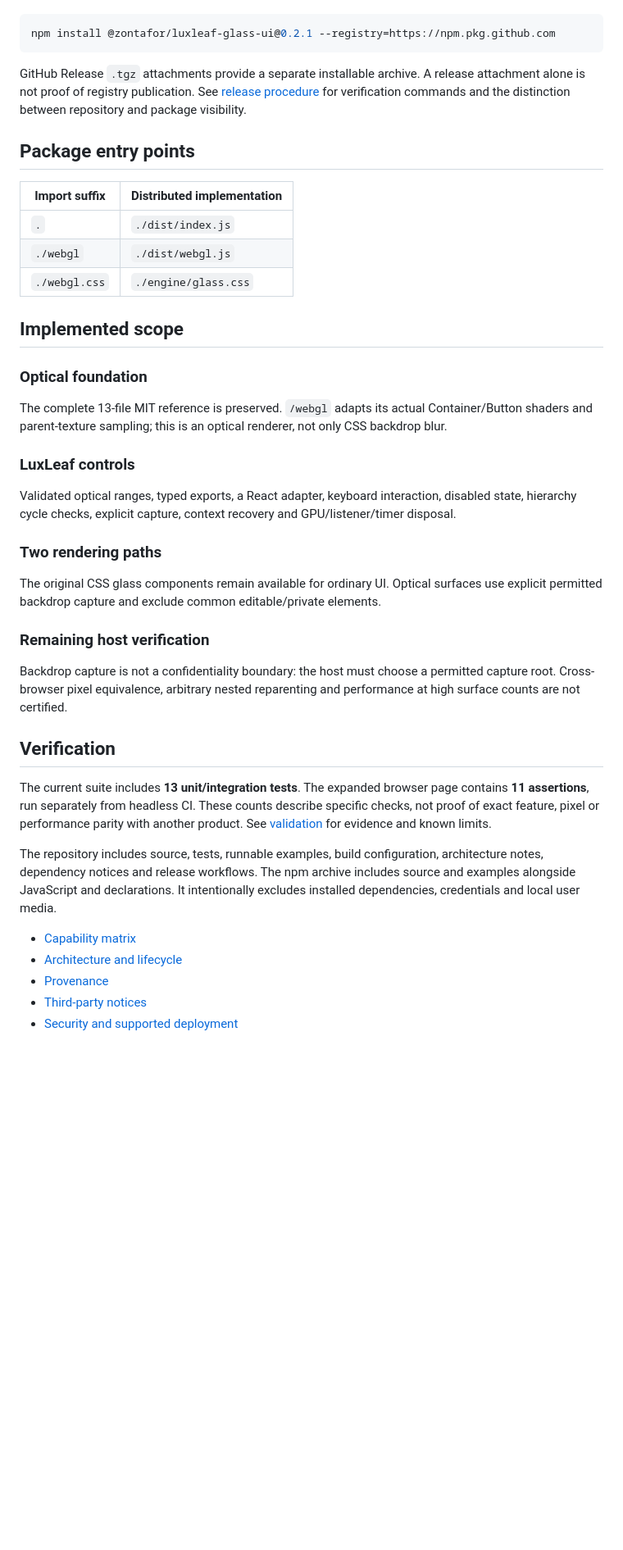
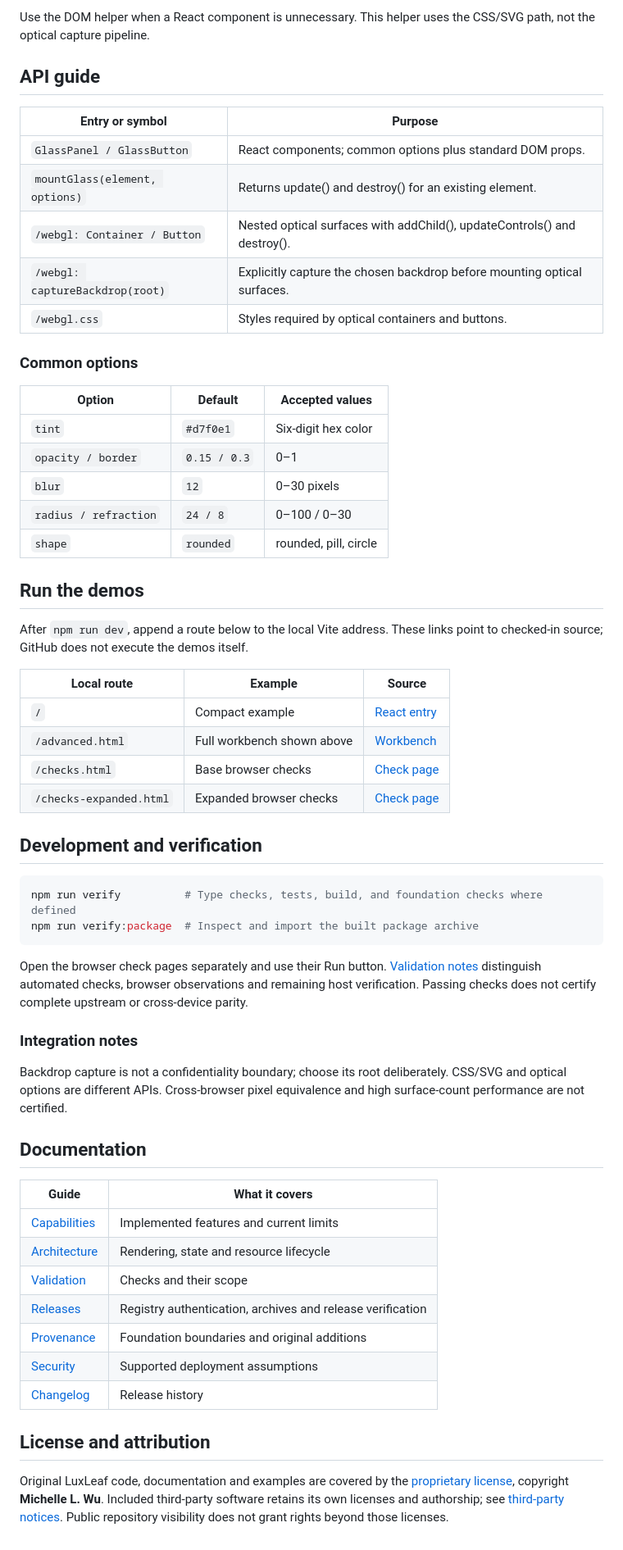
Before and after one commit to Zontafor/luxleaf-glass-ui, a Markdown page: README.md, the part around one of its changes. Shown at 82% size. Rendered like a GitHub page; blank space fills up the shorter version.

Commit message:
Document package usage with organized examples and workbench preview

````diff
--- a/README.md
+++ b/README.md
@@ -21,44 +114,61 @@ The scoped package is `@zontafor/luxleaf-glass-ui`. GitHub Packages requires reg
+Use the DOM helper when a React component is unnecessary. This helper uses the CSS/SVG path, not the optical capture pipeline.
+
+## API guide
+
+| Entry or symbol | Purpose |
+|---|---|
+| `GlassPanel / GlassButton` | React components; common options plus standard DOM props. |
+| `mountGlass(element, options)` | Returns update() and destroy() for an existing element. |
+| `/webgl: Container / Button` | Nested optical surfaces with addChild(), updateControls() and destroy(). |
+| `/webgl: captureBackdrop(root)` | Explicitly capture the chosen backdrop before mounting optical surfaces. |
+| `/webgl.css` | Styles required by optical containers and buttons. |
+
+### Common options
+
+| Option | Default | Accepted values |
+|---|---|---|
+| `tint` | `#d7f0e1` | Six-digit hex color |
+| `opacity / border` | `0.15 / 0.3` | 0–1 |
+| `blur` | `12` | 0–30 pixels |
+| `radius / refraction` | `24 / 8` | 0–100 / 0–30 |
+| `shape` | `rounded` | rounded, pill, circle |
+
+## Run the demos
+
+After `npm run dev`, append a route below to the local Vite address. These links point to checked-in source; GitHub does not execute the demos itself.
+
+| Local route | Example | Source |
+|---|---|---|
+| `/` | Compact example | [React entry](demo/main.tsx) |
+| `/advanced.html` | Full workbench shown above | [Workbench](demo/advanced.tsx) |
+| `/checks.html` | Base browser checks | [Check page](demo/checks.html) |
+| `/checks-expanded.html` | Expanded browser checks | [Check page](demo/checks-expanded.html) |
+
+## Development and verification
 
 ```sh
-npm install @zontafor/luxleaf-glass-ui@0.2.1 --registry=https://npm.pkg.github.com
+npm run verify          # Type checks, tests, build, and foundation checks where defined
+npm run verify:package  # Inspect and import the built package archive
 ```
 
-GitHub Release `.tgz` attachments provide a separate installable archive. A release attachment alone is not proof of registry publication. See [release procedure](docs/RELEASING.md) for verification commands and the distinction between repository and package visibility.
+Open the browser check pages separately and use their Run button. [Validation notes](docs/VALIDATION.md) distinguish automated checks, browser observations and remaining host verification. Passing checks does not certify complete upstream or cross-device parity.
 
-## Package entry points
+### Integration notes
 
-| Import suffix | Distributed implementation |
+Backdrop capture is not a confidentiality boundary; choose its root deliberately. CSS/SVG and optical options are different APIs. Cross-browser pixel equivalence and high surface-count performance are not certified.
+
+## Documentation
+
+| Guide | What it covers |
 |---|---|
-| `.` | `./dist/index.js` |
-| `./webgl` | `./dist/webgl.js` |
-| `./webgl.css` | `./engine/glass.css` |
+| [Capabilities](docs/CAPABILITIES.md) | Implemented features and current limits |
+| [Architecture](docs/ARCHITECTURE.md) | Rendering, state and resource lifecycle |
+| [Validation](docs/VALIDATION.md) | Checks and their scope |
+| [Releases](docs/RELEASING.md) | Registry authentication, archives and release verification |
+| [Provenance](docs/PROVENANCE.md) | Foundation boundaries and original additions |
+| [Security](SECURITY.md) | Supported deployment assumptions |
+| [Changelog](CHANGELOG.md) | Release history |
 
-## Implemented scope
+## License and attribution
 
-### Optical foundation
-
-The complete 13-file MIT reference is preserved. `/webgl` adapts its actual Container/Button shaders and parent-texture sampling; this is an optical renderer, not only CSS backdrop blur.
-
-### LuxLeaf controls
-
-Validated optical ranges, typed exports, a React adapter, keyboard interaction, disabled state, hierarchy cycle checks, explicit capture, context recovery and GPU/listener/timer disposal.
-
-### Two rendering paths
-
-The original CSS glass components remain available for ordinary UI. Optical surfaces use explicit permitted backdrop capture and exclude common editable/private elements.
-
-### Remaining host verification
-
-Backdrop capture is not a confidentiality boundary: the host must choose a permitted capture root. Cross-browser pixel equivalence, arbitrary nested reparenting and performance at high surface counts are not certified.
-
-## Verification
-
-The current suite includes **13 unit/integration tests**. The expanded browser page contains **11 assertions**, run separately from headless CI. These counts describe specific checks, not proof of exact feature, pixel or performance parity with another product. See [validation](docs/VALIDATION.md) for evidence and known limits.
-
-The repository includes source, tests, runnable examples, build configuration, architecture notes, dependency notices and release workflows. The npm archive includes source and examples alongside JavaScript and declarations. It intentionally excludes installed dependencies, credentials and local user media.
-
-- [Capability matrix](docs/CAPABILITIES.md)
-- [Architecture and lifecycle](docs/ARCHITECTURE.md)
-- [Provenance](docs/PROVENANCE.md)
-- [Third-party notices](THIRD_PARTY_NOTICES.md)
-- [Security and supported deployment](SECURITY.md)
+Original LuxLeaf code, documentation and examples are covered by the [proprietary license](LICENSE), copyright **Michelle L. Wu**. Included third-party software retains its own licenses and authorship; see [third-party notices](THIRD_PARTY_NOTICES.md). Public repository visibility does not grant rights beyond those licenses.
````
Also changed, not shown: other parts of README.md (+101 -8 lines), docs/images/workbench.jpg (added).
